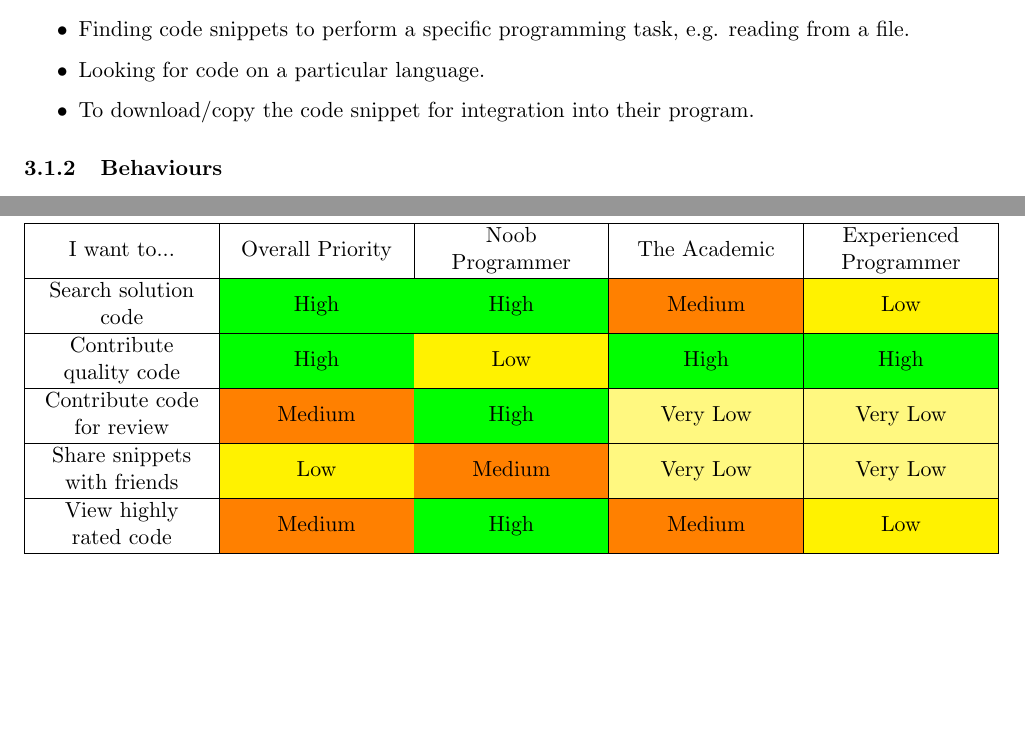
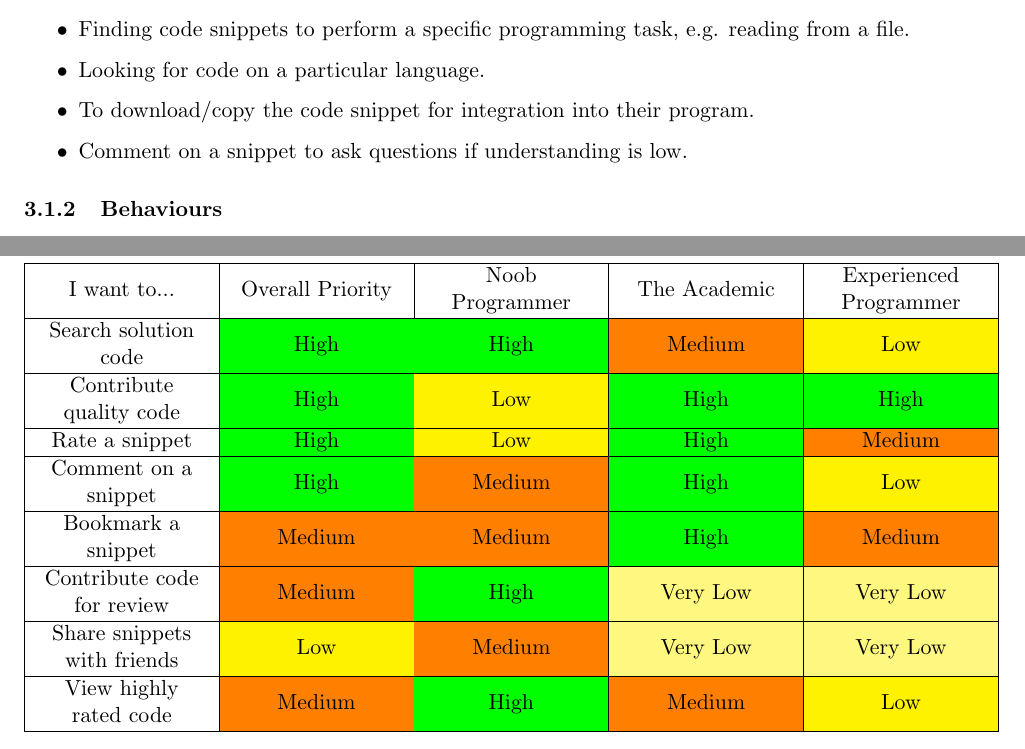
Before and after one commit to TeamGocky/NoteBee, a LaTeX document (docs/ideas.tex): two parts of pages 3 and 6 of 6, joined at a grey line, cut so that both start at the same text. Compiled offline with pdfLaTeX.

Commit message:
Added three other needs to the User Needs Matrix.

```diff
--- a/docs/ideas.tex
+++ b/docs/ideas.tex
@@ -80,6 +80,7 @@ e.g. reading from a file.
 \item Looking for code on a particular language.
 \item To download/copy the code snippet for integration into their
 program.
+\item Comment on a snippet to ask questions if understanding is low.
 \end{itemize}
 
 \subsubsection{Behaviours}
@@ -188,6 +189,12 @@ Search solution code & \highPrio & \highPrio & \medPrio & \lowPrio \\
 \hline
 Contribute quality code & \highPrio & \lowPrio & \highPrio & \highPrio \\
 \hline
+Rate a snippet & \highPrio & \lowPrio & \highPrio & \medPrio \\
+\hline
+Comment on a snippet & \highPrio & \medPrio & \highPrio & \lowPrio \\
+\hline
+Bookmark a snippet & \medPrio & \medPrio & \highPrio & \medPrio \\
+\hline
 Contribute code for review & \medPrio & \highPrio & \vLowPrio & \vLowPrio \\
 \hline
 Share snippets with friends & \lowPrio & \medPrio & \vLowPrio & \vLowPrio \\
```
